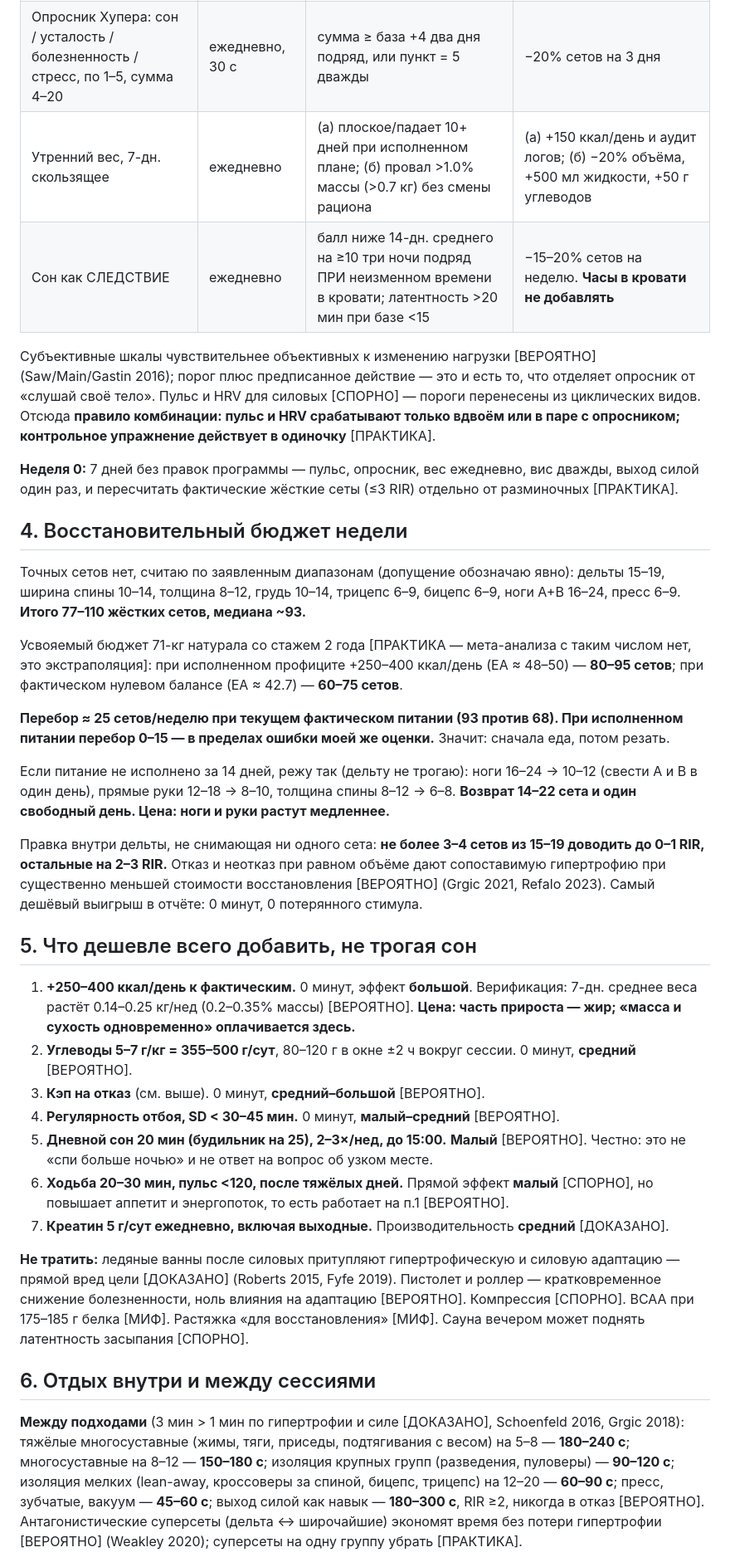
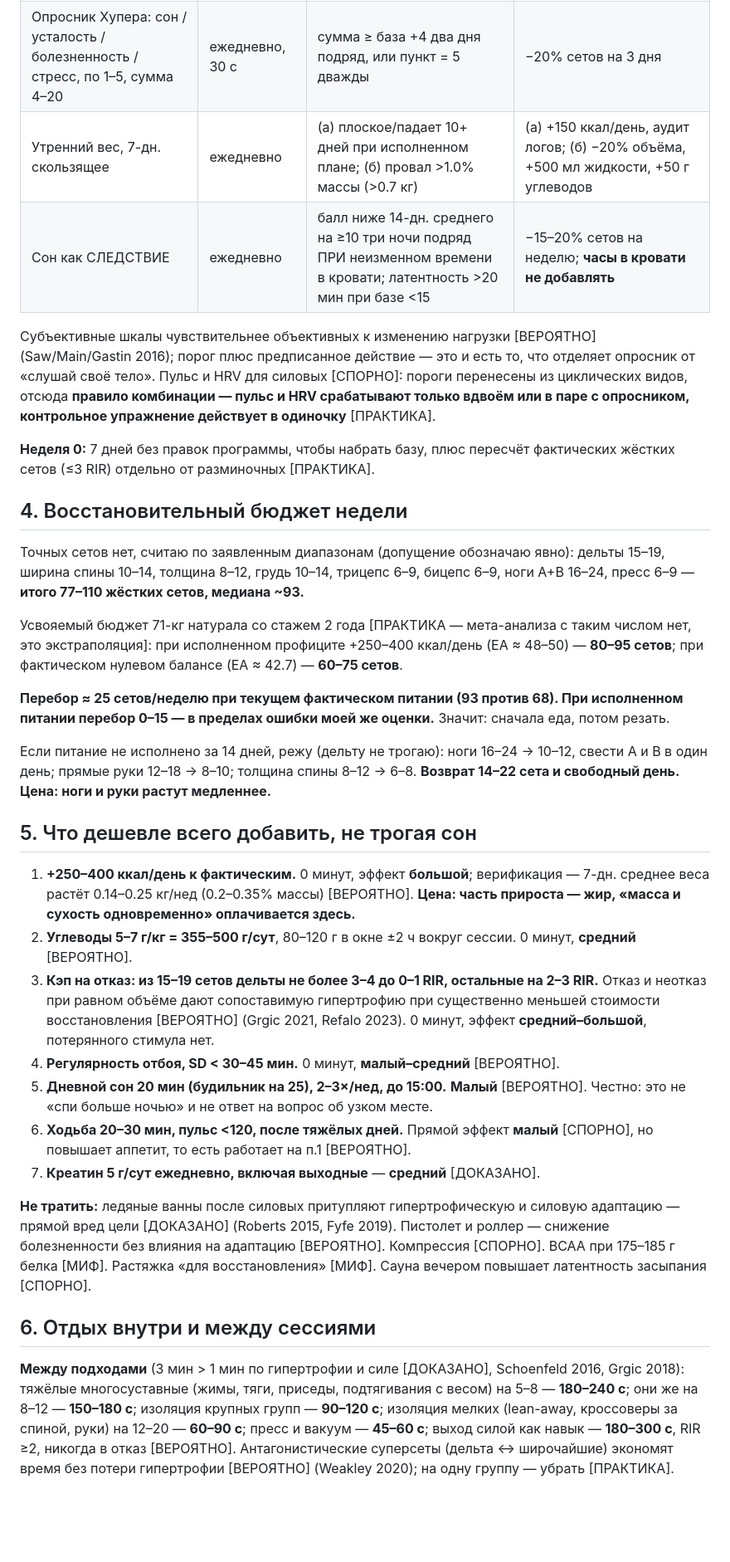
Before and after one commit to Blackhercek/tg-bot, a Markdown page: output/agents/A6_recovery.md, the part around one of its changes. Shown at 83% size. Drawn GitHub-style; blank space fills up the shorter version.

```diff
--- a/output/agents/A6_recovery.md
+++ b/output/agents/A6_recovery.md
@@ -40,37 +40,36 @@ FFM при ~12.5% жира ≈ 62 кг, затраты сессий ~350×6/7
 | Выход силой (сейчас 7) | 1×/нед свежим | ≤5 повторов | неделя −30% общего объёма |
 | Опросник Хупера: сон / усталость / болезненность / стресс, по 1–5, сумма 4–20 | ежедневно, 30 с | сумма ≥ база +4 два дня подряд, или пункт = 5 дважды | −20% сетов на 3 дня |
-| Утренний вес, 7-дн. скользящее | ежедневно | (а) плоское/падает 10+ дней при исполненном плане; (б) провал >1.0% массы (>0.7 кг) без смены рациона | (а) +150 ккал/день и аудит логов; (б) −20% объёма, +500 мл жидкости, +50 г углеводов |
-| Сон как СЛЕДСТВИЕ | ежедневно | балл ниже 14-дн. среднего на ≥10 три ночи подряд ПРИ неизменном времени в кровати; латентность >20 мин при базе <15 | −15–20% сетов на неделю. **Часы в кровати не добавлять** |
+| Утренний вес, 7-дн. скользящее | ежедневно | (а) плоское/падает 10+ дней при исполненном плане; (б) провал >1.0% массы (>0.7 кг) | (а) +150 ккал/день, аудит логов; (б) −20% объёма, +500 мл жидкости, +50 г углеводов |
+| Сон как СЛЕДСТВИЕ | ежедневно | балл ниже 14-дн. среднего на ≥10 три ночи подряд ПРИ неизменном времени в кровати; латентность >20 мин при базе <15 | −15–20% сетов на неделю; **часы в кровати не добавлять** |
 
-Субъективные шкалы чувствительнее объективных к изменению нагрузки [ВЕРОЯТНО] (Saw/Main/Gastin 2016); порог плюс предписанное действие — это и есть то, что отделяет опросник от «слушай своё тело». Пульс и HRV для силовых [СПОРНО] — пороги перенесены из циклических видов. Отсюда **правило комбинации: пульс и HRV срабатывают только вдвоём или в паре с опросником; контрольное упражнение действует в одиночку** [ПРАКТИКА].
+Субъективные шкалы чувствительнее объективных к изменению нагрузки [ВЕРОЯТНО] (Saw/Main/Gastin 2016); порог плюс предписанное действие — это и есть то, что отделяет опросник от «слушай своё тело». Пульс и HRV для силовых [СПОРНО]: пороги перенесены из циклических видов, отсюда **правило комбинации — пульс и HRV срабатывают только вдвоём или в паре с опросником, контрольное упражнение действует в одиночку** [ПРАКТИКА].
 
-**Неделя 0:** 7 дней без правок программы — пульс, опросник, вес ежедневно, вис дважды, выход силой один раз, и пересчитать фактические жёсткие сеты (≤3 RIR) отдельно от разминочных [ПРАКТИКА].
+**Неделя 0:** 7 дней без правок программы, чтобы набрать базу, плюс пересчёт фактических жёстких сетов (≤3 RIR) отдельно от разминочных [ПРАКТИКА].
 
 ## 4. Восстановительный бюджет недели
 
-Точных сетов нет, считаю по заявленным диапазонам (допущение обозначаю явно): дельты 15–19, ширина спины 10–14, толщина 8–12, грудь 10–14, трицепс 6–9, бицепс 6–9, ноги A+B 16–24, пресс 6–9. **Итого 77–110 жёстких сетов, медиана ~93.**
+Точных сетов нет, считаю по заявленным диапазонам (допущение обозначаю явно): дельты 15–19, ширина спины 10–14, толщина 8–12, грудь 10–14, трицепс 6–9, бицепс 6–9, ноги A+B 16–24, пресс 6–9 — **итого 77–110 жёстких сетов, медиана ~93.**
 
 Усвояемый бюджет 71-кг натурала со стажем 2 года [ПРАКТИКА — мета-анализа с таким числом нет, это экстраполяция]: при исполненном профиците +250–400 ккал/день (EA ≈ 48–50) — **80–95 сетов**; при фактическом нулевом балансе (EA ≈ 42.7) — **60–75 сетов**.
 
 **Перебор ≈ 25 сетов/неделю при текущем фактическом питании (93 против 68). При исполненном питании перебор 0–15 — в пределах ошибки моей же оценки.** Значит: сначала еда, потом резать.
 
-Если питание не исполнено за 14 дней, режу так (дельту не трогаю): ноги 16–24 → 10–12 (свести A и B в один день), прямые руки 12–18 → 8–10, толщина спины 8–12 → 6–8. **Возврат 14–22 сета и один свободный день. Цена: ноги и руки растут медленнее.**
+Если питание не исполнено за 14 дней, режу (дельту не трогаю): ноги 16–24 → 10–12, свести A и B в один день; прямые руки 12–18 → 8–10; толщина спины 8–12 → 6–8. **Возврат 14–22 сета и свободный день. Цена: ноги и руки растут медленнее.**
 
-Правка внутри дельты, не снимающая ни одного сета: **не более 3–4 сетов из 15–19 доводить до 0–1 RIR, остальные на 2–3 RIR.** Отказ и неотказ при равном объёме дают сопоставимую гипертрофию при существенно меньшей стоимости восстановления [ВЕРОЯТНО] (Grgic 2021, Refalo 2023). Самый дешёвый выигрыш в отчёте: 0 минут, 0 потерянного стимула.
 
 ## 5. Что дешевле всего добавить, не трогая сон
 
-1. **+250–400 ккал/день к фактическим.** 0 минут, эффект **большой**. Верификация: 7-дн. среднее веса растёт 0.14–0.25 кг/нед (0.2–0.35% массы) [ВЕРОЯТНО]. **Цена: часть прироста — жир; «масса и сухость одновременно» оплачивается здесь.**
+1. **+250–400 ккал/день к фактическим.** 0 минут, эффект **большой**; верификация — 7-дн. среднее веса растёт 0.14–0.25 кг/нед (0.2–0.35% массы) [ВЕРОЯТНО]. **Цена: часть прироста — жир, «масса и сухость одновременно» оплачивается здесь.**
 2. **Углеводы 5–7 г/кг = 355–500 г/сут**, 80–120 г в окне ±2 ч вокруг сессии. 0 минут, **средний** [ВЕРОЯТНО].
-3. **Кэп на отказ** (см. выше). 0 минут, **средний–большой** [ВЕРОЯТНО].
+3. **Кэп на отказ: из 15–19 сетов дельты не более 3–4 до 0–1 RIR, остальные на 2–3 RIR.** Отказ и неотказ при равном объёме дают сопоставимую гипертрофию при существенно меньшей стоимости восстановления [ВЕРОЯТНО] (Grgic 2021, Refalo 2023). 0 минут, эффект **средний–большой**, потерянного стимула нет.
 4. **Регулярность отбоя, SD < 30–45 мин.** 0 минут, **малый–средний** [ВЕРОЯТНО].
 5. **Дневной сон 20 мин (будильник на 25), 2–3×/нед, до 15:00.** **Малый** [ВЕРОЯТНО]. Честно: это не «спи больше ночью» и не ответ на вопрос об узком месте.
-6. **Ходьба 20–30 мин, пульс <120, после тяжёлых дней.** Прямой эффект **малый** [СПОРНО], но повышает аппетит и энергопоток, то есть работает на п.1 [ВЕРОЯТНО].
-7. **Креатин 5 г/сут ежедневно, включая выходные.** Производительность **средний** [ДОКАЗАНО].
+6. **Ходьба 20–30 мин, пульс <120, после тяжёлых дней.** Прямой эффект **малый** [СПОРНО], но повышает аппетит, то есть работает на п.1 [ВЕРОЯТНО].
+7. **Креатин 5 г/сут ежедневно, включая выходные** — **средний** [ДОКАЗАНО].
 
-**Не тратить:** ледяные ванны после силовых притупляют гипертрофическую и силовую адаптацию — прямой вред цели [ДОКАЗАНО] (Roberts 2015, Fyfe 2019). Пистолет и роллер — кратковременное снижение болезненности, ноль влияния на адаптацию [ВЕРОЯТНО]. Компрессия [СПОРНО]. BCAA при 175–185 г белка [МИФ]. Растяжка «для восстановления» [МИФ]. Сауна вечером может поднять латентность засыпания [СПОРНО].
+**Не тратить:** ледяные ванны после силовых притупляют гипертрофическую и силовую адаптацию — прямой вред цели [ДОКАЗАНО] (Roberts 2015, Fyfe 2019). Пистолет и роллер — снижение болезненности без влияния на адаптацию [ВЕРОЯТНО]. Компрессия [СПОРНО]. BCAA при 175–185 г белка [МИФ]. Растяжка «для восстановления» [МИФ]. Сауна вечером повышает латентность засыпания [СПОРНО].
 
 ## 6. Отдых внутри и между сессиями
 
-**Между подходами** (3 мин > 1 мин по гипертрофии и силе [ДОКАЗАНО], Schoenfeld 2016, Grgic 2018): тяжёлые многосуставные (жимы, тяги, приседы, подтягивания с весом) на 5–8 — **180–240 с**; многосуставные на 8–12 — **150–180 с**; изоляция крупных групп (разведения, пуловеры) — **90–120 с**; изоляция мелких (lean-away, кроссоверы за спиной, бицепс, трицепс) на 12–20 — **60–90 с**; пресс, зубчатые, вакуум — **45–60 с**; выход силой как навык — **180–300 с**, RIR ≥2, никогда в отказ [ВЕРОЯТНО]. Антагонистические суперсеты (дельта ↔ широчайшие) экономят время без потери гипертрофии [ВЕРОЯТНО] (Weakley 2020); суперсеты на одну группу убрать [ПРАКТИКА].
+**Между подходами** (3 мин > 1 мин по гипертрофии и силе [ДОКАЗАНО], Schoenfeld 2016, Grgic 2018): тяжёлые многосуставные (жимы, тяги, приседы, подтягивания с весом) на 5–8 — **180–240 с**; они же на 8–12 — **150–180 с**; изоляция крупных групп — **90–120 с**; изоляция мелких (lean-away, кроссоверы за спиной, руки) на 12–20 — **60–90 с**; пресс и вакуум — **45–60 с**; выход силой как навык — **180–300 с**, RIR ≥2, никогда в отказ [ВЕРОЯТНО]. Антагонистические суперсеты (дельта ↔ широчайшие) экономят время без потери гипертрофии [ВЕРОЯТНО] (Weakley 2020); на одну группу — убрать [ПРАКТИКА].
 
```
Also changed, not shown: other parts of output/agents/A6_recovery.md (+20 -19 lines), output/WEEK_0_CALIBRATION.md (added, +294 -0 lines), output/agents/A8_muscleup.md (+23 -32 lines).
